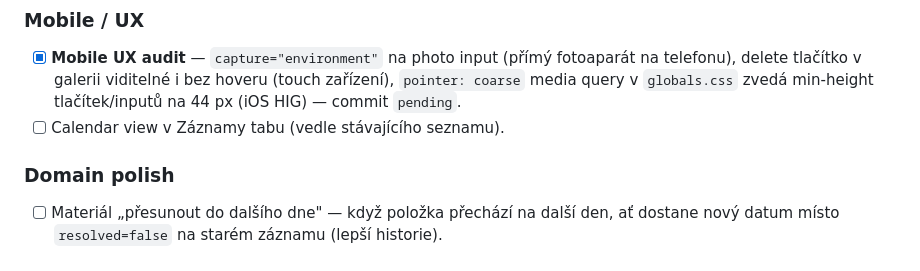
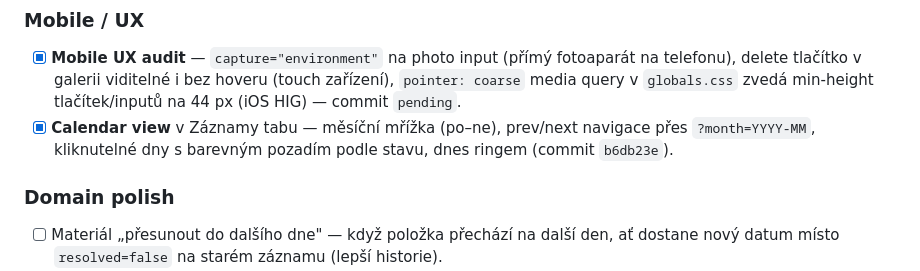
Before and after one commit to simontom/stavebni-denik, a Markdown page: docs/PROGRESS.md, the part around the change. Drawn GitHub-style.

Commit message:
docs(progress): tick calendar view in backlog

```diff
--- a/docs/PROGRESS.md
+++ b/docs/PROGRESS.md
@@ -252,7 +252,9 @@ Co dál po Kroku 6, mimo původní MVP scope:
   i bez hoveru (touch zařízení), `pointer: coarse` media query
   v `globals.css` zvedá min-height tlačítek/inputů na 44 px (iOS HIG)
   — commit `pending`.
-- [ ] Calendar view v Záznamy tabu (vedle stávajícího seznamu).
+- [x] **Calendar view** v Záznamy tabu — měsíční mřížka (po–ne),
+  prev/next navigace přes `?month=YYYY-MM`, kliknutelné dny s barevným
+  pozadím podle stavu, dnes ringem (commit `b6db23e`).
 
 ### Domain polish
 - [ ] Materiál „přesunout do dalšího dne" — když položka přechází na
```
